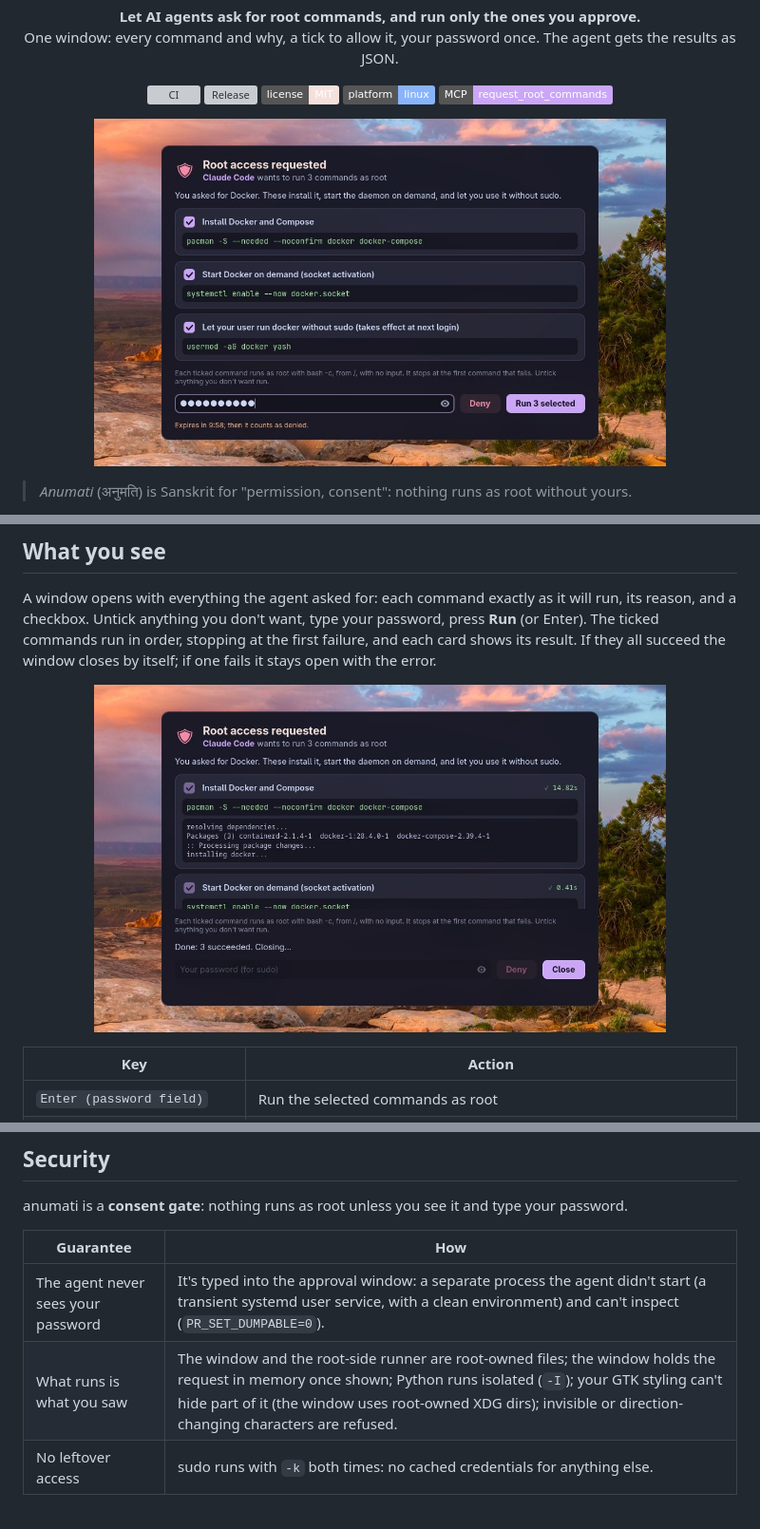
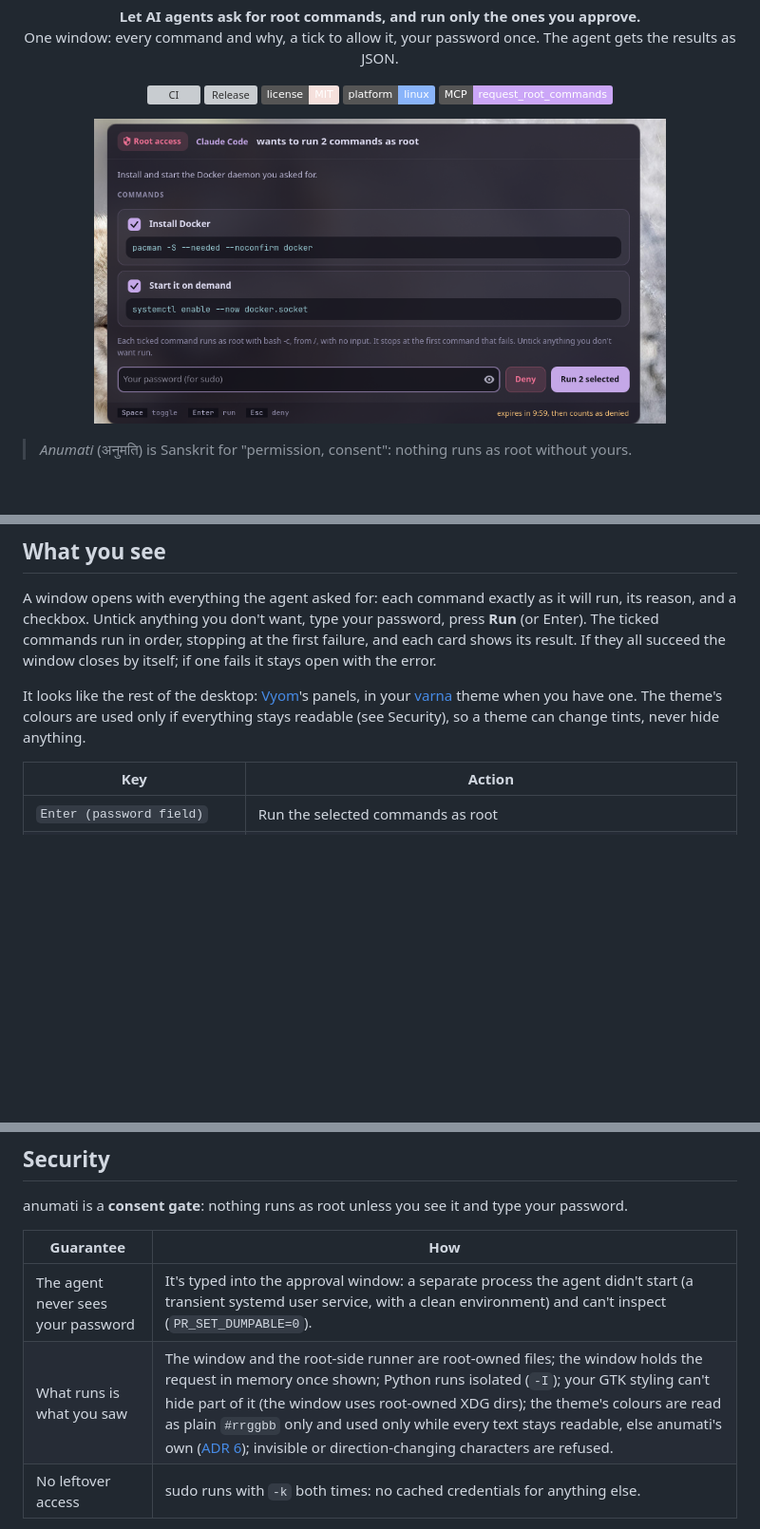
Before and after one commit to Theyashsawarkar/anumati, a Markdown page: README.md, 3 parts joined by grey strips. Shown at 95% size. Drawn GitHub-style; pictures changed too: assets/screenshots/approve.jpg (deleted), assets/screenshots/done.jpg (deleted), assets/screenshots/window.png (added); badges without logos; blank space fills up the shorter version; grey boxes are pictures that could not be loaded.

Commit message:
v1.2.0: Vyom's look, in your varna theme, with readability checks a tampered theme can't get past
Co-Authored-By: Claude Opus 5.5 <noreply@anthropic.com>

```diff
--- a/README.md
+++ b/README.md
@@ -20,7 +20,7 @@
 </p>
 
 <p align="center">
-  <img alt="The approval window: Claude Code asks to run three commands to install Docker, each with its reason and a checkbox, and a password field with Deny and Run 3 selected" src="assets/screenshots/approve.jpg" width="80%">
+  <img alt="The approval window: a Root access pill and Claude Code's request in the top bar, each command as a card with its reason and a checkbox, the password field with Deny and Run, and the keys in the footer" src="assets/screenshots/window.png" width="80%">
 </p>
 
 > *Anumati* (अनुमति) is Sanskrit for "permission, consent": nothing runs
@@ -107,9 +107,10 @@ order, stopping at the first failure, and each card shows its result. If
 they all succeed the window closes by itself; if one fails it stays open
 with the error.
 
-<p align="center">
-  <img alt="The window after an approved run: each command shows a tick and its duration, and Done: 3 succeeded. Closing…" src="assets/screenshots/done.jpg" width="80%">
-</p>
+It looks like the rest of the desktop: [Vyom](https://github.com/Theyashsawarkar/vyom)'s
+panels, in your [varna](https://github.com/Theyashsawarkar/varna) theme when
+you have one. The theme's colours are used only if everything stays readable
+(see Security), so a theme can change tints, never hide anything.
 
 | Key | Action |
 |---|---|
@@ -256,7 +257,7 @@ type your password.
 | Guarantee | How |
 |---|---|
 | The agent never sees your password | It's typed into the approval window: a separate process the agent didn't start (a transient systemd user service, with a clean environment) and can't inspect (`PR_SET_DUMPABLE=0`). |
-| What runs is what you saw | The window and the root-side runner are root-owned files; the window holds the request in memory once shown; Python runs isolated (`-I`); your GTK styling can't hide part of it (the window uses root-owned XDG dirs); invisible or direction-changing characters are refused. |
+| What runs is what you saw | The window and the root-side runner are root-owned files; the window holds the request in memory once shown; Python runs isolated (`-I`); your GTK styling can't hide part of it (the window uses root-owned XDG dirs); the theme's colours are read as plain `#rrggbb` only and used only while every text stays readable, else anumati's own ([ADR 6](docs/adr/0006-themed-but-never-hidden.md)); invisible or direction-changing characters are refused. |
 | No leftover access | sudo runs with `-k` both times: no cached credentials for anything else. |
 
 What it **can't** do: protect you from a program that is actively malicious
```
Also changed, not shown: CHANGELOG.md (+16 -0 lines), docs/adr/0006-themed-but-never-hidden.md (added, +25 -0 lines), docs/assets/screenshots/approve.jpg (deleted), docs/assets/screenshots/done.jpg (deleted), docs/assets/screenshots/window.png (added), 7 other files.
